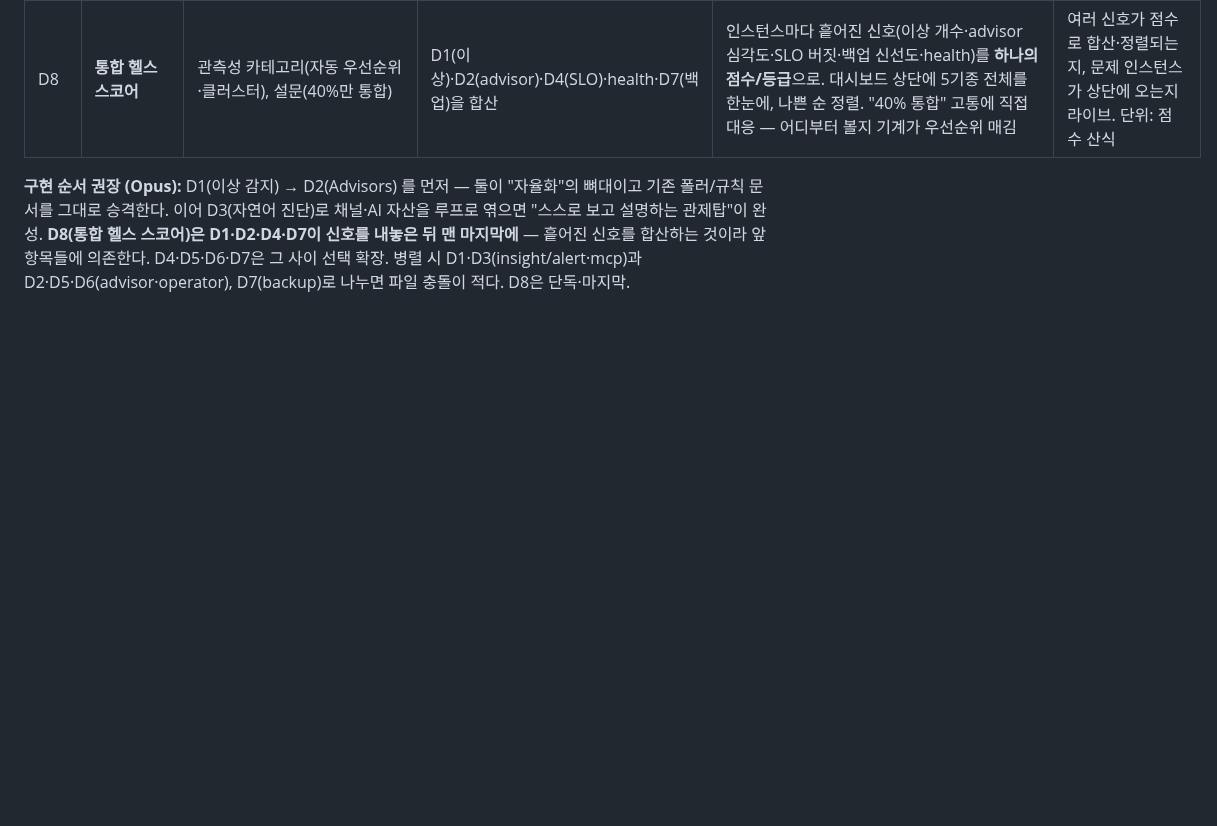
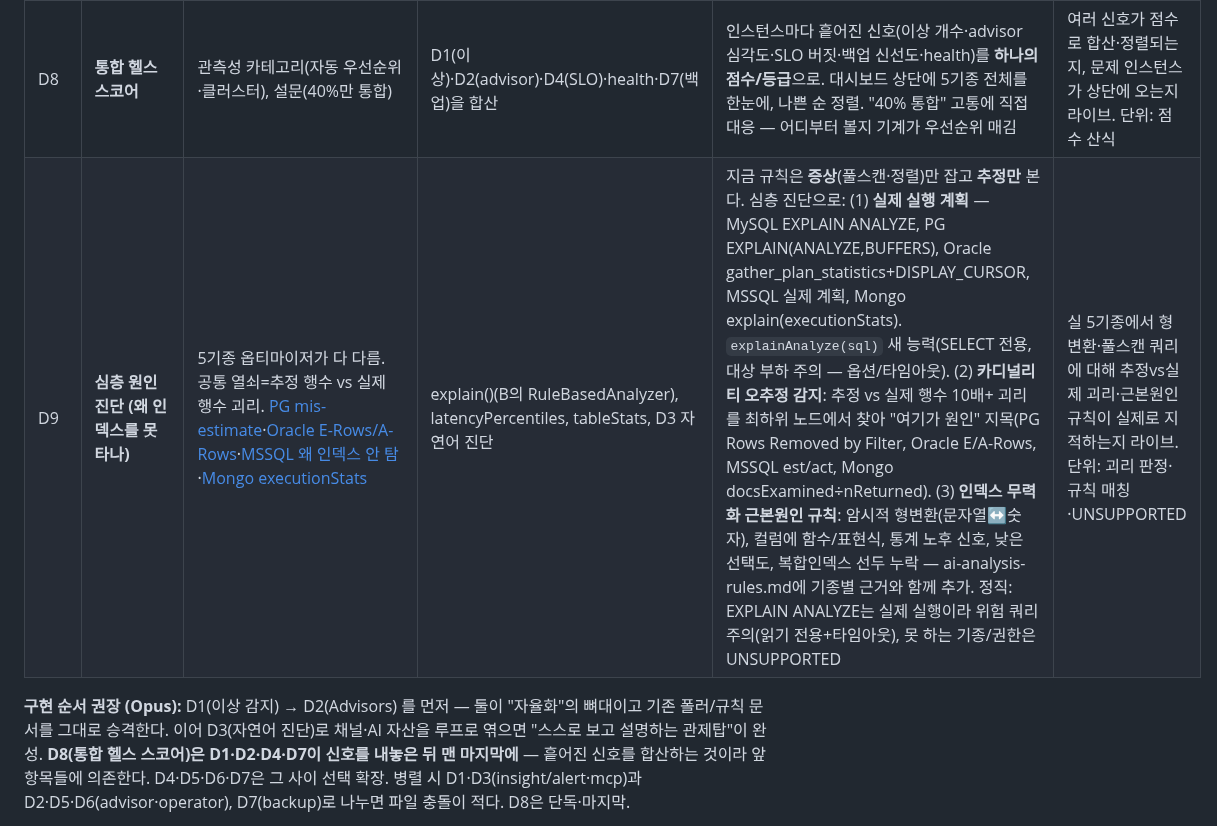
Before and after one commit to dj258255/dbtower, a Markdown page: docs/ROADMAP.md, the part around the change. Drawn GitHub-style; blank space fills up the shorter version.

Commit message:
ROADMAP D9 — 심층 원인 진단(왜 인덱스를 못 타나): 추정 vs 실제 카디널리티
- 웹서칭 5기종 확인: 진짜 원인은 추정 행수 vs 실제 행수 괴리인데 지금 규칙은 추정·증상만 봄
- (1) 실제 실행 계획: MySQL EXPLAIN ANALYZE·PG (ANALYZE,BUFFERS)·Oracle gather_plan_statistics·
  MSSQL 실제계획·Mongo executionStats — explainAnalyze() 새 능력(SELECT 전용·타임아웃)
- (2) 카디널리티 오추정 감지: 추정 vs 실제 10배+ 괴리 최하위 노드 지목(PG/Oracle E-A/MSSQL/Mongo docsExamined÷nReturned)
- (3) 인덱스 무력화 근본원인 규칙: 암시적 형변환·컬럼 함수·통계 노후·낮은 선택도·복합 선두 누락
- 사용자 지적 반영. Opus 착수 명세, 정직(EXPLAIN ANALYZE 실행 위험 주의·UNSUPPORTED)

```diff
--- a/docs/ROADMAP.md
+++ b/docs/ROADMAP.md
@@ -121,6 +121,7 @@ gh-ost·pt-osc·goInception이 전부 MySQL 전용이라 이기종 정체성과
 | D6 | **비용/효율 인사이트 (FinOps)** | AWS FinOps agent, Mydbops(미사용 인덱스로 34~43% 절감) | tableStats(크기), describeSchema()(인덱스), parameters() | 미사용/중복 인덱스 후보, 테이블 bloat, 오버프로비저닝 신호(연결 수 대비 max_connections 등)를 "낭비 후보"로. 실제 클라우드 과금 연동은 범위 밖(자격증명), 신호 제시까지 | 실 DB에서 미사용 인덱스 후보 실제 검출 라이브. UNSUPPORTED 정직 |
 | D7 | **완료(47절)** 백업 신선도·커버리지 뷰 | 3-2-1 백업 원칙, DBA 일일 점검(모든 DB가 최근 백업됐나) | BackupRun 이력(확장1)·verifyRestore(A7) | 인스턴스별 마지막 백업 시각·복원 검증 상태·경과 시간을 한 화면에. 임계(예: 24h 초과 미백업) 넘으면 경보(B5 폴러에 규칙 추가). "백업했다"가 아니라 "지금 백업이 최신이고 복원 가능한가"를 상시 가시화 | 인스턴스별 마지막 백업·검증 상태 정확히 표시, 오래된 인스턴스 flag 라이브 |
 | D8 | **통합 헬스 스코어** | 관측성 카테고리(자동 우선순위·클러스터), 설문(40%만 통합) | D1(이상)·D2(advisor)·D4(SLO)·health·D7(백업)을 합산 | 인스턴스마다 흩어진 신호(이상 개수·advisor 심각도·SLO 버짓·백업 신선도·health)를 **하나의 점수/등급**으로. 대시보드 상단에 5기종 전체를 한눈에, 나쁜 순 정렬. "40% 통합" 고통에 직접 대응 — 어디부터 볼지 기계가 우선순위 매김 | 여러 신호가 점수로 합산·정렬되는지, 문제 인스턴스가 상단에 오는지 라이브. 단위: 점수 산식 |
+| D9 | **심층 원인 진단 (왜 인덱스를 못 타나)** | 5기종 옵티마이저가 다 다름. 공통 열쇠=추정 행수 vs 실제 행수 괴리. [PG mis-estimate](https://pganalyze.com/docs/explain/insights/mis-estimate)·[Oracle E-Rows/A-Rows](https://jonathanlewis.wordpress.com/2016/05/05/e-rows-a-rows/)·[MSSQL 왜 인덱스 안 탐](https://www.sqlservercentral.com/articles/why-your-index-isnt-being-used-reading-execution-plans-to-find-the-real-culprit)·[Mongo executionStats](https://www.mongodb.com/docs/manual/tutorial/analyze-query-plan/) | explain()(B의 RuleBasedAnalyzer), latencyPercentiles, tableStats, D3 자연어 진단 | 지금 규칙은 **증상**(풀스캔·정렬)만 잡고 **추정만** 본다. 심층 진단으로: (1) **실제 실행 계획** — MySQL EXPLAIN ANALYZE, PG EXPLAIN(ANALYZE,BUFFERS), Oracle gather_plan_statistics+DISPLAY_CURSOR, MSSQL 실제 계획, Mongo explain(executionStats). `explainAnalyze(sql)` 새 능력(SELECT 전용, 대상 부하 주의 — 옵션/타임아웃). (2) **카디널리티 오추정 감지**: 추정 vs 실제 행수 10배+ 괴리를 최하위 노드에서 찾아 "여기가 원인" 지목(PG Rows Removed by Filter, Oracle E/A-Rows, MSSQL est/act, Mongo docsExamined÷nReturned). (3) **인덱스 무력화 근본원인 규칙**: 암시적 형변환(문자열↔숫자), 컬럼에 함수/표현식, 통계 노후 신호, 낮은 선택도, 복합인덱스 선두 누락 — ai-analysis-rules.md에 기종별 근거와 함께 추가. 정직: EXPLAIN ANALYZE는 실제 실행이라 위험 쿼리 주의(읽기 전용+타임아웃), 못 하는 기종/권한은 UNSUPPORTED | 실 5기종에서 형변환·풀스캔 쿼리에 대해 추정vs실제 괴리·근본원인 규칙이 실제로 지적하는지 라이브. 단위: 괴리 판정·규칙 매칭·UNSUPPORTED |
 
 **구현 순서 권장 (Opus):** D1(이상 감지) → D2(Advisors) 를 먼저 — 둘이 "자율화"의 뼈대이고 기존
 폴러/규칙 문서를 그대로 승격한다. 이어 D3(자연어 진단)로 채널·AI 자산을 루프로 엮으면 "스스로 보고
```
